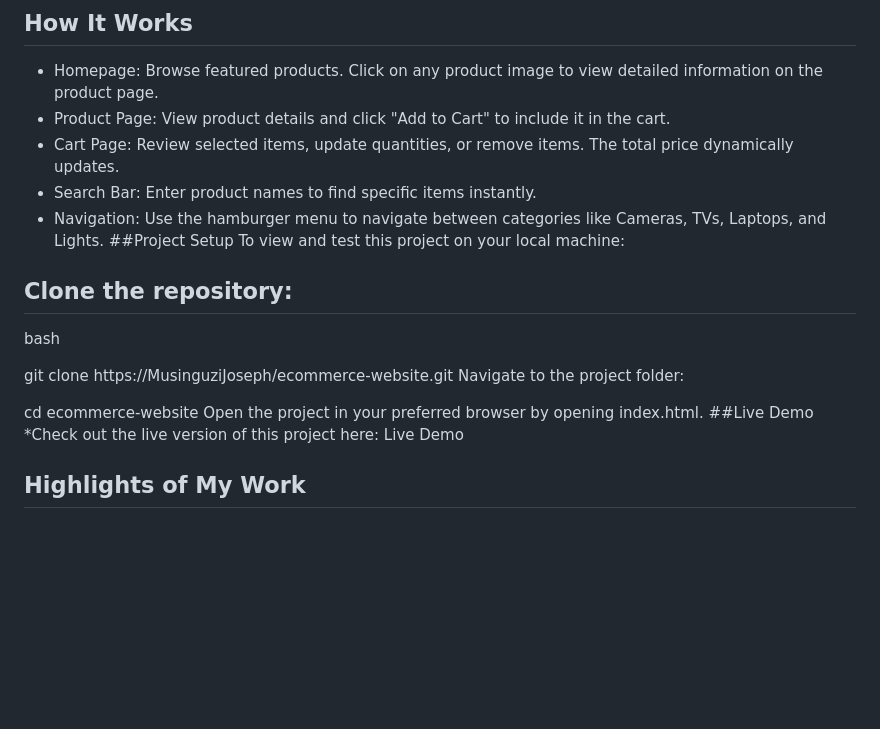
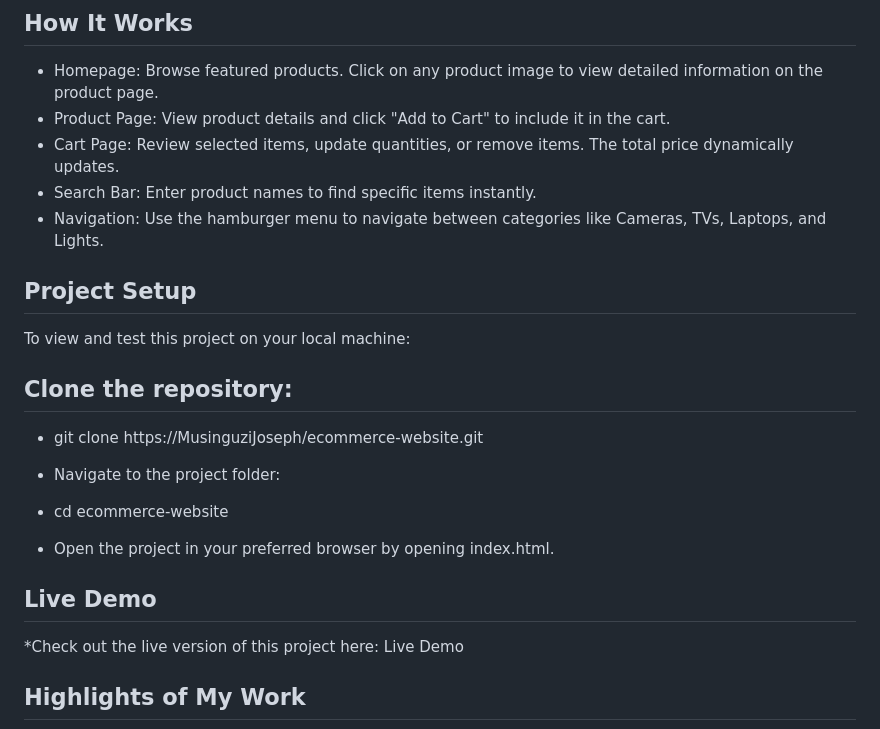
Before and after one commit to MusinguziJoseph/E-COMMERCE-PROJECT, a Markdown page: README.md, the part around one of its changes. Rendered like a GitHub page; blank space fills up the shorter version.

```diff
--- a/README.md
+++ b/README.md
@@ -42,18 +42,17 @@ Add or remove items.
  * Cart Page: Review selected items, update quantities, or remove items. The total price dynamically updates.
  * Search Bar: Enter product names to find specific items instantly.
  * Navigation: Use the hamburger menu to navigate between categories like Cameras, TVs, Laptops, and Lights.
-##Project Setup
+## Project Setup
 To view and test this project on your local machine:
 
 ## Clone the repository:
-bash
 
-git clone https://MusinguziJoseph/ecommerce-website.git
-Navigate to the project folder:
+* git clone https://MusinguziJoseph/ecommerce-website.git
+* Navigate to the project folder:
 
-cd ecommerce-website
-Open the project in your preferred browser by opening index.html.
-##Live Demo
+* cd ecommerce-website
+* Open the project in your preferred browser by opening index.html.
+## Live Demo
 *Check out the live version of this project here: Live Demo
 
 
```
Also changed, not shown: other parts of README.md (+7 -7 lines).
